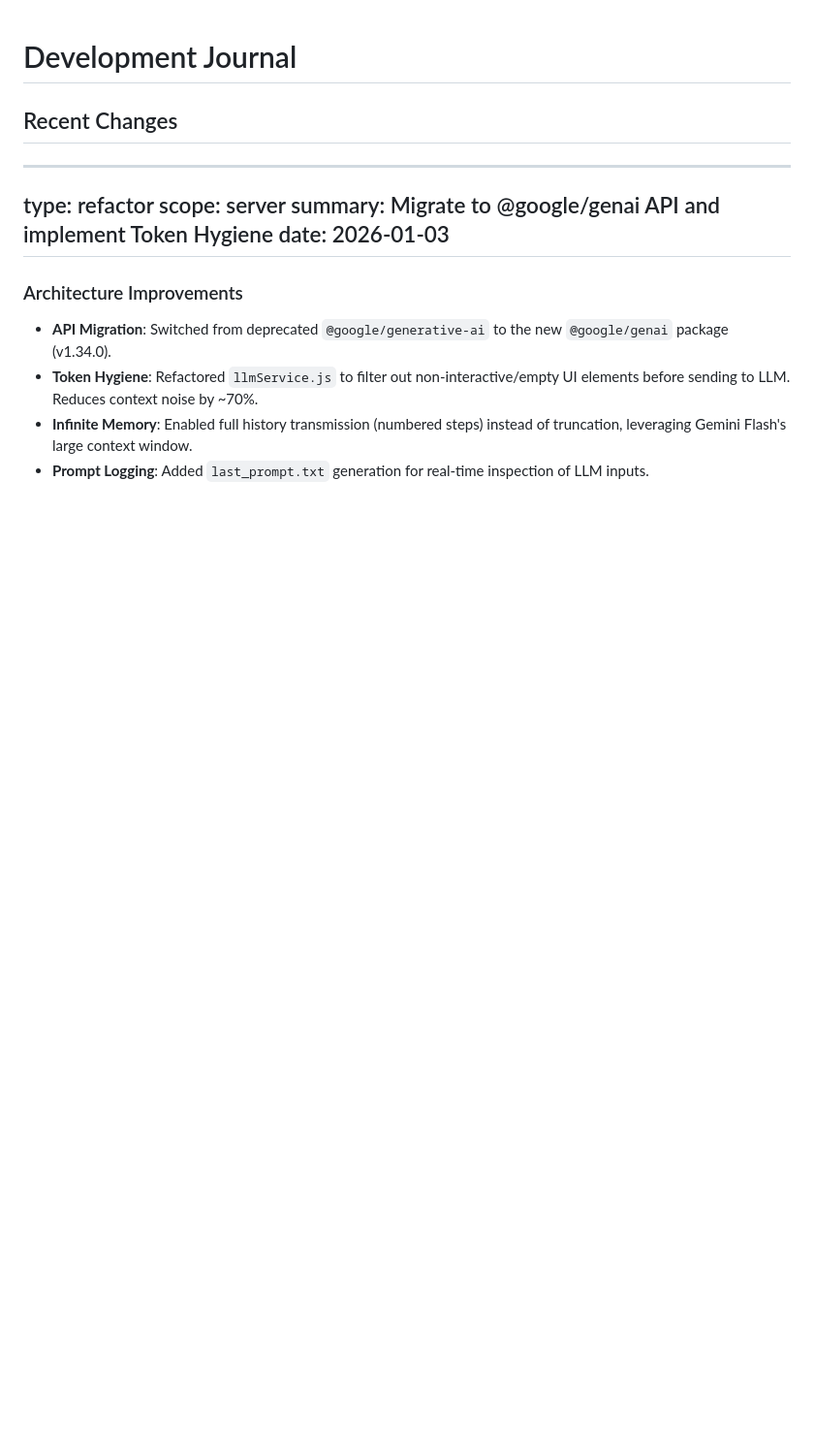
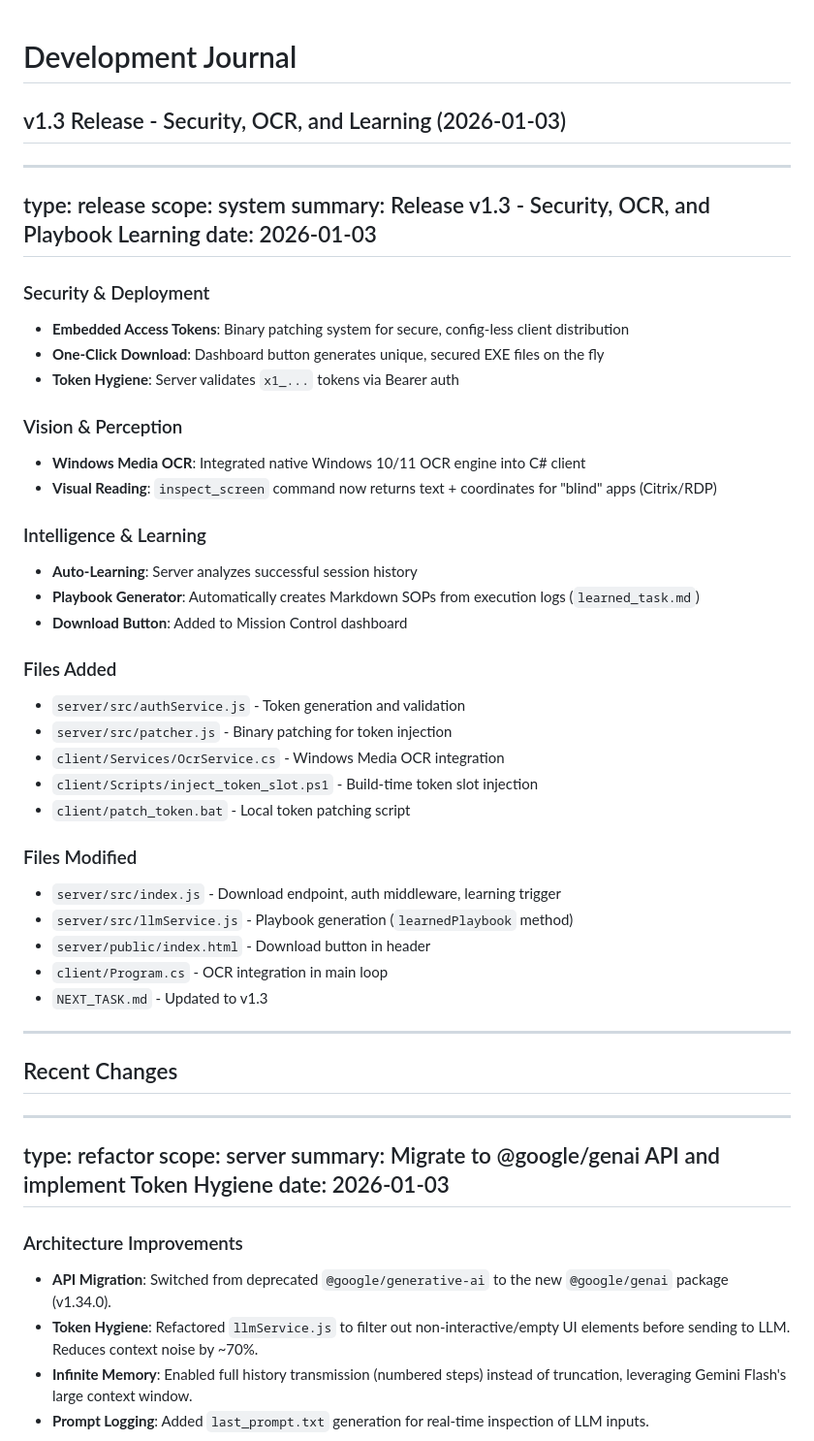
Before and after one commit to xelth-com/xelthAGI, a Markdown page: .eck/JOURNAL.md, the part around the change. Shown at 97% size. GitHub-like rendering; blank space fills up the shorter version.

Commit message:
chore(snapshot): Auto-commit before snapshot [2026-01-03_21-45-20]

```diff
--- a/.eck/JOURNAL.md
+++ b/.eck/JOURNAL.md
@@ -1,4 +1,43 @@
 # Development Journal
+
+## v1.3 Release - Security, OCR, and Learning (2026-01-03)
+
+---
+type: release
+scope: system
+summary: Release v1.3 - Security, OCR, and Playbook Learning
+date: 2026-01-03
+---
+
+### Security & Deployment
+- **Embedded Access Tokens**: Binary patching system for secure, config-less client distribution
+- **One-Click Download**: Dashboard button generates unique, secured EXE files on the fly
+- **Token Hygiene**: Server validates `x1_...` tokens via Bearer auth
+
+### Vision & Perception
+- **Windows Media OCR**: Integrated native Windows 10/11 OCR engine into C# client
+- **Visual Reading**: `inspect_screen` command now returns text + coordinates for "blind" apps (Citrix/RDP)
+
+### Intelligence & Learning
+- **Auto-Learning**: Server analyzes successful session history
+- **Playbook Generator**: Automatically creates Markdown SOPs from execution logs (`learned_task.md`)
+- **Download Button**: Added to Mission Control dashboard
+
+### Files Added
+- `server/src/authService.js` - Token generation and validation
+- `server/src/patcher.js` - Binary patching for token injection
+- `client/Services/OcrService.cs` - Windows Media OCR integration
+- `client/Scripts/inject_token_slot.ps1` - Build-time token slot injection
+- `client/patch_token.bat` - Local token patching script
+
+### Files Modified
+- `server/src/index.js` - Download endpoint, auth middleware, learning trigger
+- `server/src/llmService.js` - Playbook generation (`learnedPlaybook` method)
+- `server/public/index.html` - Download button in header
+- `client/Program.cs` - OCR integration in main loop
+- `NEXT_TASK.md` - Updated to v1.3
+
+---
 
 ## Recent Changes
 
```
Also changed, not shown: .eck/CONTEXT.md (+3 -1 lines), .eck/TECH_DEBT.md (+30 -0 lines).
